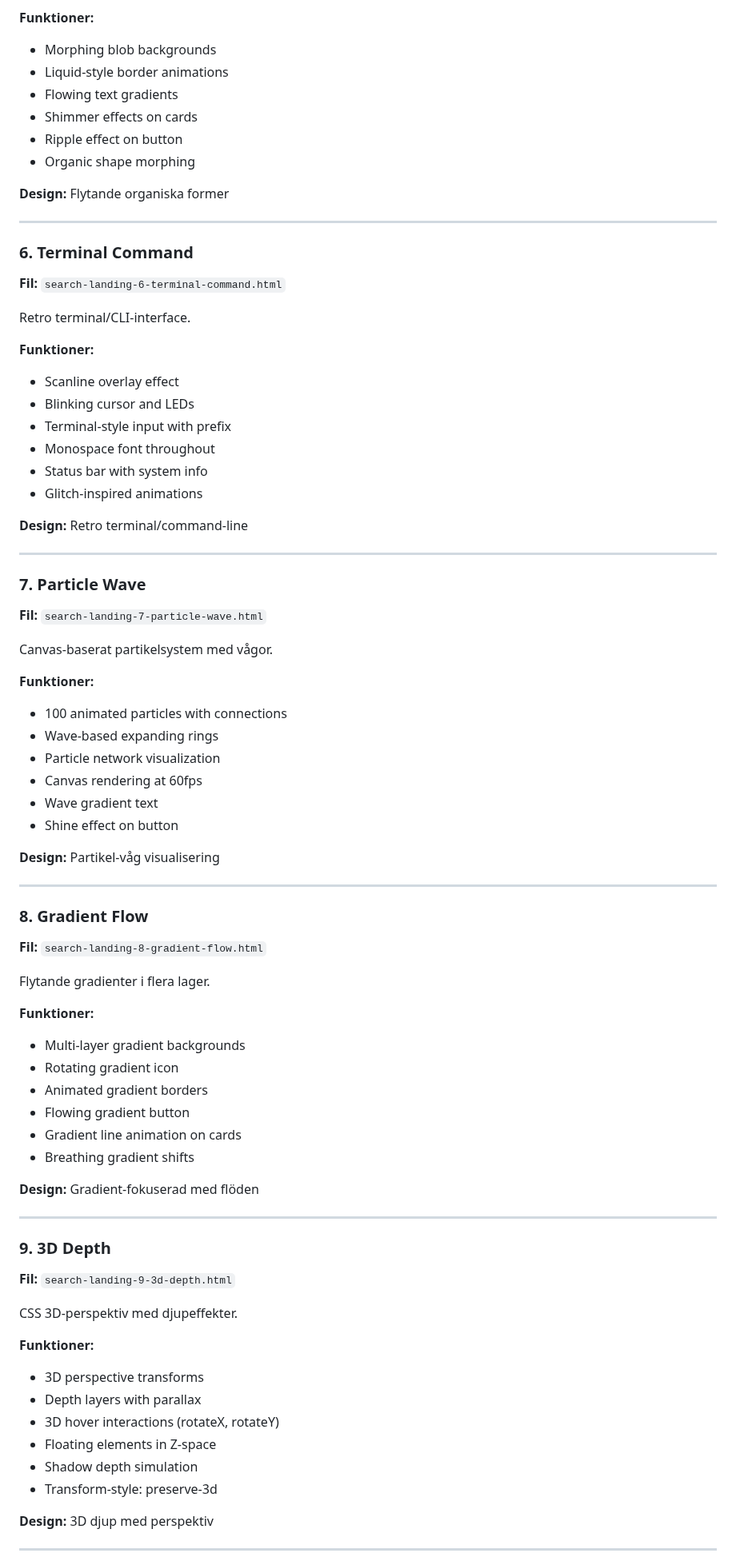
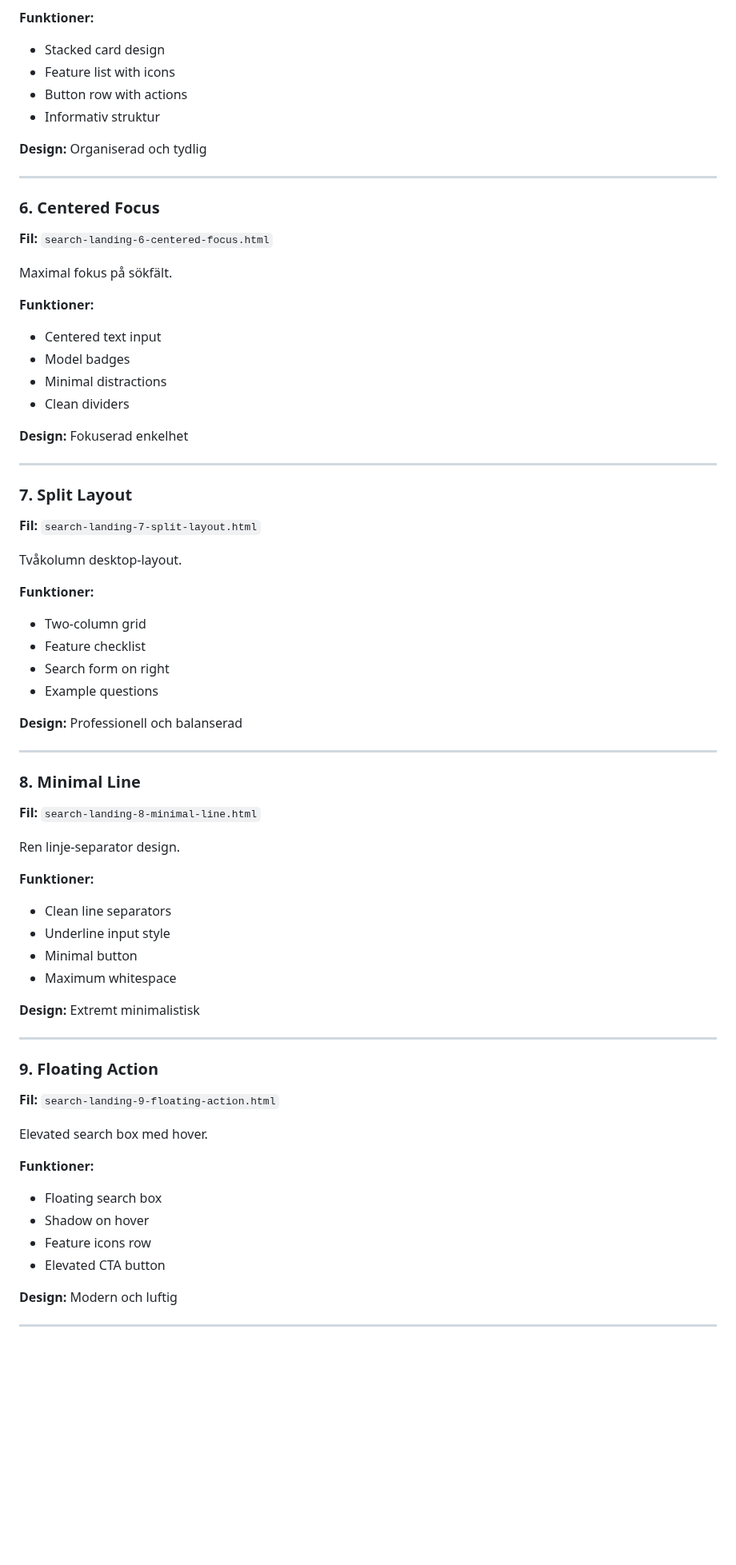
Before and after one commit to robinandreeklund-collab/CivicAI, a Markdown page: prototypes/README.md, the part around one of its changes. Shown at 80% size. GitHub-like rendering; blank space fills up the shorter version.

Commit message:
Update README with minimalist OneSeek.AI landing pages
Co-authored-by: robinandreeklund-collab <236909399+robinandreeklund-collab@users.noreply.github.com>

```diff
--- a/prototypes/README.md
+++ b/prototypes/README.md
@@ -139,81 +133,71 @@ Morfande blobs med flytande animeringar.
 
 **Funktioner:**
-- Morphing blob backgrounds
-- Liquid-style border animations
-- Flowing text gradients
-- Shimmer effects on cards
-- Ripple effect on button
-- Organic shape morphing
+- Stacked card design
+- Feature list with icons
+- Button row with actions
+- Informativ struktur
 
-**Design:** Flytande organiska former
+**Design:** Organiserad och tydlig
 
 ---
 
-### 6. Terminal Command
-**Fil:** `search-landing-6-terminal-command.html`
+### 6. Centered Focus
+**Fil:** `search-landing-6-centered-focus.html`
 
-Retro terminal/CLI-interface.
+Maximal fokus på sökfält.
 
 **Funktioner:**
-- Scanline overlay effect
-- Blinking cursor and LEDs
-- Terminal-style input with prefix
-- Monospace font throughout
-- Status bar with system info
-- Glitch-inspired animations
+- Centered text input
+- Model badges
+- Minimal distractions
+- Clean dividers
 
-**Design:** Retro terminal/command-line
+**Design:** Fokuserad enkelhet
 
 ---
 
-### 7. Particle Wave
-**Fil:** `search-landing-7-particle-wave.html`
+### 7. Split Layout
+**Fil:** `search-landing-7-split-layout.html`
 
-Canvas-baserat partikelsystem med vågor.
+Tvåkolumn desktop-layout.
 
 **Funktioner:**
-- 100 animated particles with connections
-- Wave-based expanding rings
-- Particle network visualization
-- Canvas rendering at 60fps
-- Wave gradient text
-- Shine effect on button
+- Two-column grid
+- Feature checklist
+- Search form on right
+- Example questions
 
-**Design:** Partikel-våg visualisering
+**Design:** Professionell och balanserad
 
 ---
 
-### 8. Gradient Flow
-**Fil:** `search-landing-8-gradient-flow.html`
+### 8. Minimal Line
+**Fil:** `search-landing-8-minimal-line.html`
 
-Flytande gradienter i flera lager.
+Ren linje-separator design.
 
 **Funktioner:**
-- Multi-layer gradient backgrounds
-- Rotating gradient icon
-- Animated gradient borders
-- Flowing gradient button
-- Gradient line animation on cards
-- Breathing gradient shifts
+- Clean line separators
+- Underline input style
+- Minimal button
+- Maximum whitespace
 
-**Design:** Gradient-fokuserad med flöden
+**Design:** Extremt minimalistisk
 
 ---
 
-### 9. 3D Depth
-**Fil:** `search-landing-9-3d-depth.html`
+### 9. Floating Action
+**Fil:** `search-landing-9-floating-action.html`
 
-CSS 3D-perspektiv med djupeffekter.
+Elevated search box med hover.
 
 **Funktioner:**
-- 3D perspective transforms
-- Depth layers with parallax
-- 3D hover interactions (rotateX, rotateY)
-- Floating elements in Z-space
-- Shadow depth simulation
-- Transform-style: preserve-3d
+- Floating search box
+- Shadow on hover
+- Feature icons row
+- Elevated CTA button
 
-**Design:** 3D djup med perspektiv
+**Design:** Modern och luftig
 
 ---
 
```
Also changed, not shown: other parts of prototypes/README.md (+63 -69 lines).
